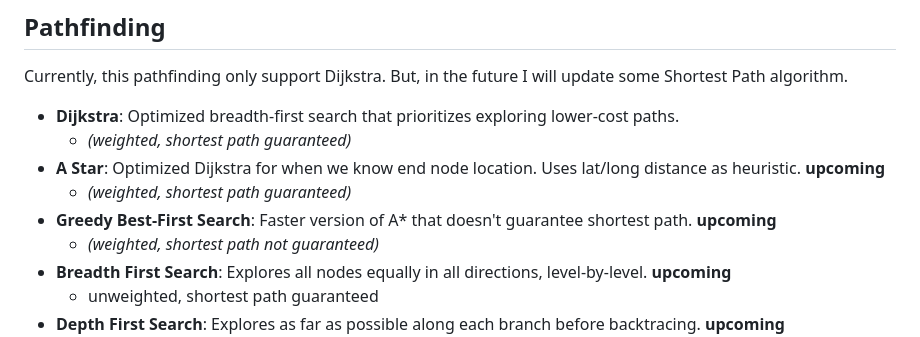
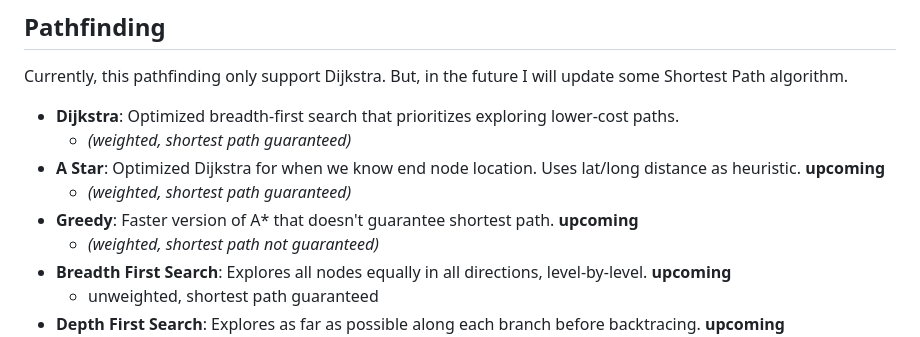
Before and after one commit to AudiBram/visualizer-campus, a Markdown page: README.md, the part around the change. Rendered like a GitHub page.

```diff
--- a/README.md
+++ b/README.md
@@ -35,7 +35,7 @@ Currently, this pathfinding only support Dijkstra. But, in the future I will upd
     - *(weighted, shortest path guaranteed)*
 - **A Star**: Optimized Dijkstra for when we know end node location. Uses lat/long distance as heuristic. **upcoming**
     - *(weighted, shortest path guaranteed)*
-- **Greedy Best-First Search**: Faster version of A* that doesn't guarantee shortest path. **upcoming**
+- **Greedy**: Faster version of A* that doesn't guarantee shortest path. **upcoming**
     - *(weighted, shortest path not guaranteed)*
 - **Breadth First Search**: Explores all nodes equally in all directions, level-by-level. **upcoming**
     - unweighted, shortest path guaranteed
```
